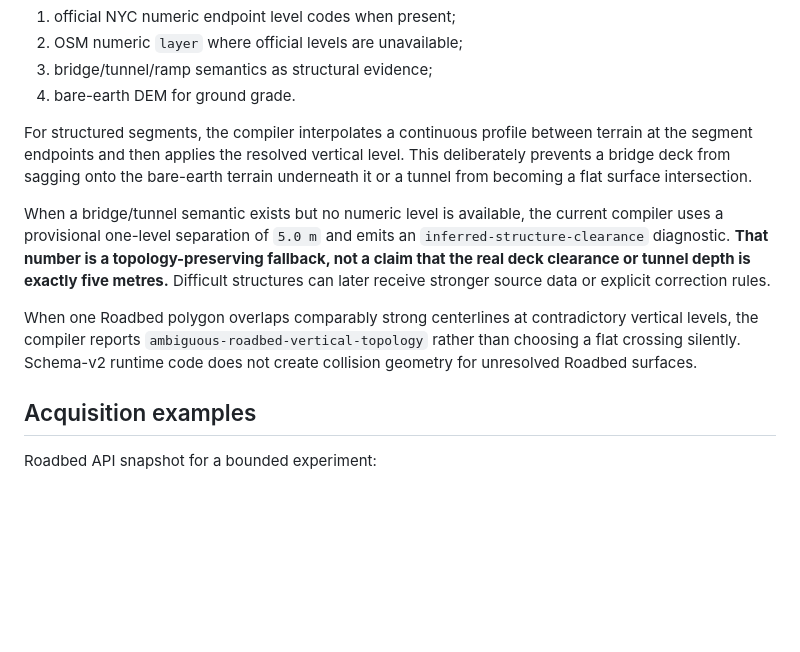
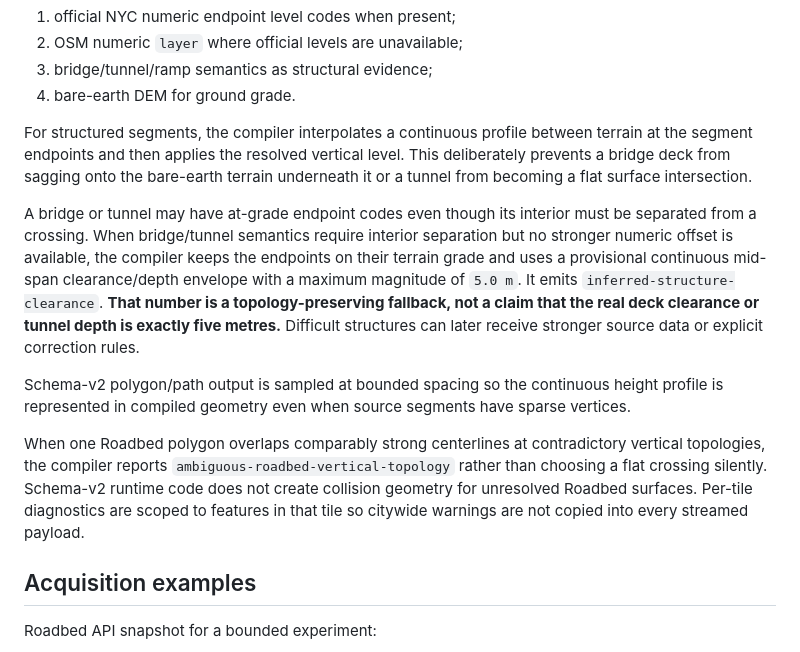
Before and after one commit to warmachine22/Ny-drive, a Markdown page: tools/map_compiler/DATA_SOURCES.md, the part around the change. Rendered like a GitHub page; blank space fills up the shorter version.

Commit message:
docs(T010): align source policy with continuous clearance fallback

```diff
--- a/tools/map_compiler/DATA_SOURCES.md
+++ b/tools/map_compiler/DATA_SOURCES.md
@@ -59,9 +59,11 @@ The initial source priority is:
 
 For structured segments, the compiler interpolates a continuous profile between terrain at the segment endpoints and then applies the resolved vertical level. This deliberately prevents a bridge deck from sagging onto the bare-earth terrain underneath it or a tunnel from becoming a flat surface intersection.
 
-When a bridge/tunnel semantic exists but no numeric level is available, the current compiler uses a provisional one-level separation of `5.0 m` and emits an `inferred-structure-clearance` diagnostic. **That number is a topology-preserving fallback, not a claim that the real deck clearance or tunnel depth is exactly five metres.** Difficult structures can later receive stronger source data or explicit correction rules.
+A bridge or tunnel may have at-grade endpoint codes even though its interior must be separated from a crossing. When bridge/tunnel semantics require interior separation but no stronger numeric offset is available, the compiler keeps the endpoints on their terrain grade and uses a provisional continuous mid-span clearance/depth envelope with a maximum magnitude of `5.0 m`. It emits `inferred-structure-clearance`. **That number is a topology-preserving fallback, not a claim that the real deck clearance or tunnel depth is exactly five metres.** Difficult structures can later receive stronger source data or explicit correction rules.
 
-When one Roadbed polygon overlaps comparably strong centerlines at contradictory vertical levels, the compiler reports `ambiguous-roadbed-vertical-topology` rather than choosing a flat crossing silently. Schema-v2 runtime code does not create collision geometry for unresolved Roadbed surfaces.
+Schema-v2 polygon/path output is sampled at bounded spacing so the continuous height profile is represented in compiled geometry even when source segments have sparse vertices.
+
+When one Roadbed polygon overlaps comparably strong centerlines at contradictory vertical topologies, the compiler reports `ambiguous-roadbed-vertical-topology` rather than choosing a flat crossing silently. Schema-v2 runtime code does not create collision geometry for unresolved Roadbed surfaces. Per-tile diagnostics are scoped to features in that tile so citywide warnings are not copied into every streamed payload.
 
 ## Acquisition examples
 
```
